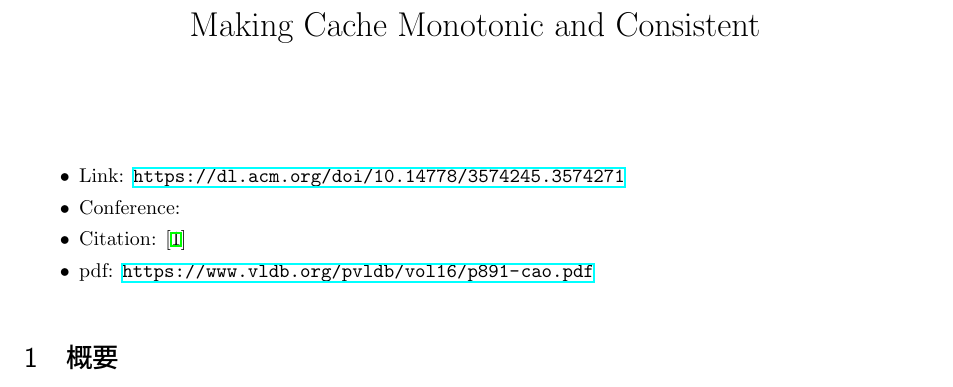
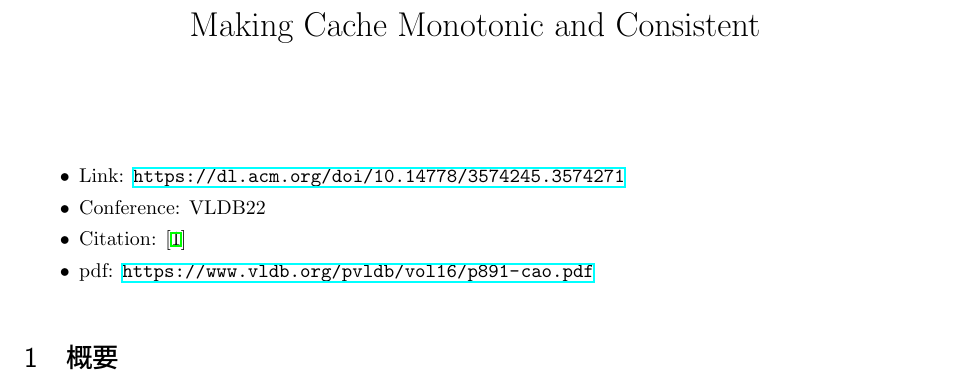
Before and after one commit to hedwig100/papers, a LaTeX document (db/cache_consistent.tex): part of page 1 of 7, cut so that both start at the same text. Compiled offline with upLaTeX and dvipdfmx.

Commit message:
[fix] conference

```diff
--- a/db/cache_consistent.tex
+++ b/db/cache_consistent.tex
@@ -81,7 +81,7 @@
 
 \begin{itemize}
     \item Link: \url{https://dl.acm.org/doi/10.14778/3574245.3574271}
-    \item Conference:
+    \item Conference: VLDB22
     \item Citation: \cite{cache-consistent}
     \item pdf: \url{https://www.vldb.org/pvldb/vol16/p891-cao.pdf}
 \end{itemize}
```
